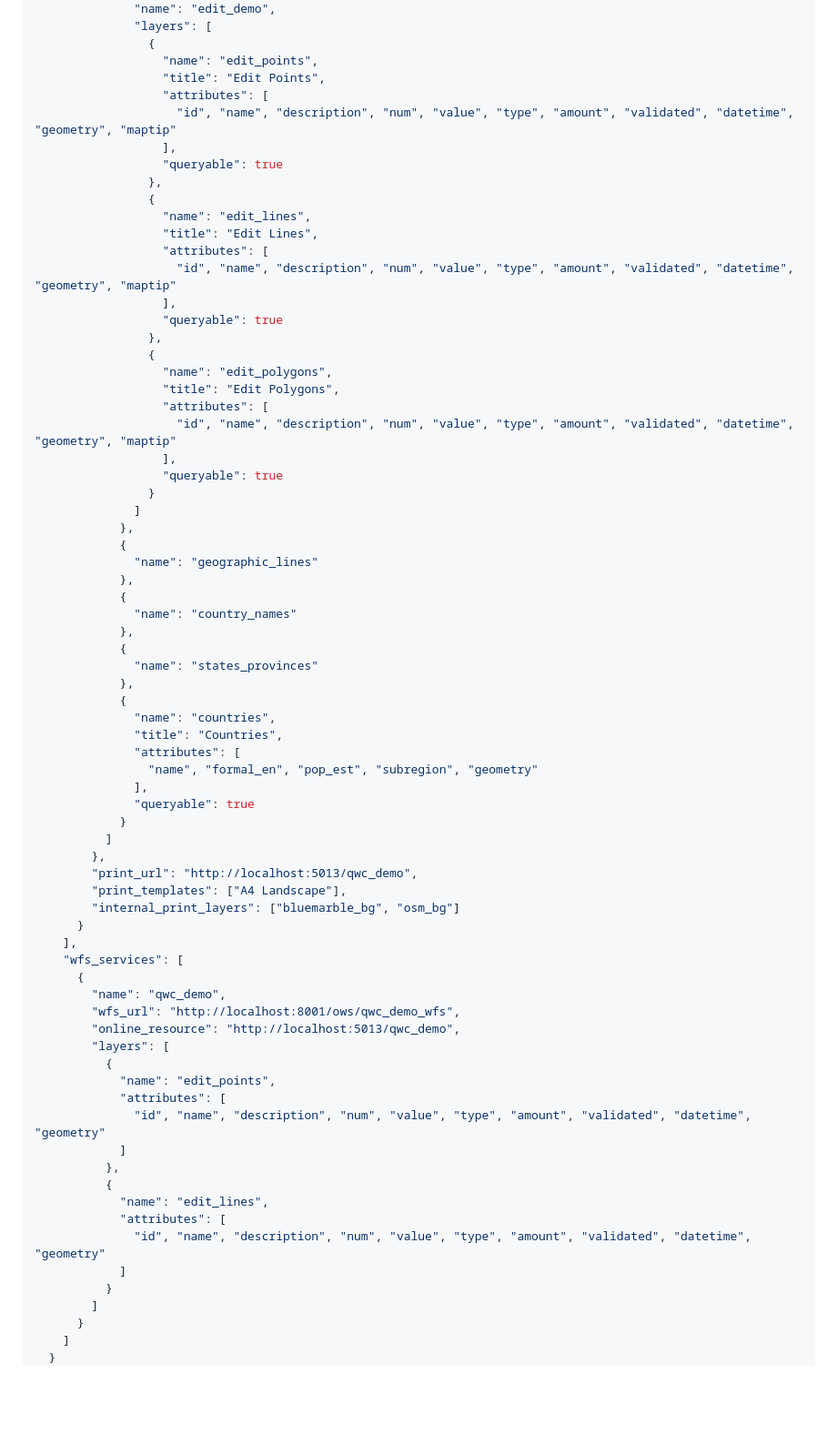
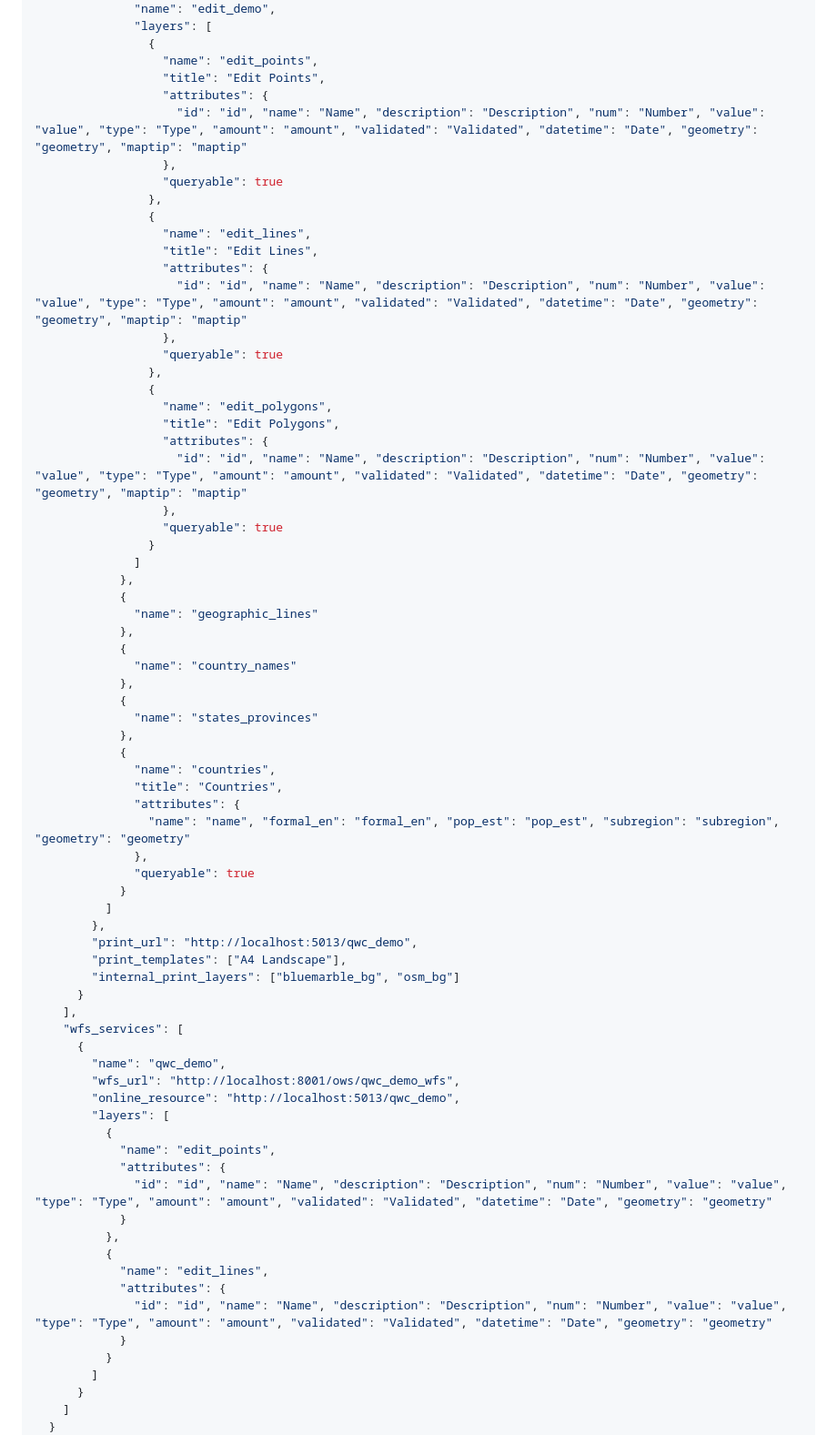
Before and after one commit to qwc-services/qwc-ogc-service, a Markdown page: README.md, the part around the change. Shown at 91% size. Drawn GitHub-style; blank space fills up the shorter version.

Commit message:
Write attributes with aliases in sample configs in README

```diff
--- a/README.md
+++ b/README.md
@@ -48,25 +48,25 @@ Example:
                 {
                   "name": "edit_points",
                   "title": "Edit Points",
-                  "attributes": [
-                    "id", "name", "description", "num", "value", "type", "amount", "validated", "datetime", "geometry", "maptip"
-                  ],
+                  "attributes": {
+                    "id": "id", "name": "Name", "description": "Description", "num": "Number", "value": "value", "type": "Type", "amount": "amount", "validated": "Validated", "datetime": "Date", "geometry": "geometry", "maptip": "maptip"
+                  },
                   "queryable": true
                 },
                 {
                   "name": "edit_lines",
                   "title": "Edit Lines",
-                  "attributes": [
-                    "id", "name", "description", "num", "value", "type", "amount", "validated", "datetime", "geometry", "maptip"
-                  ],
+                  "attributes": {
+                    "id": "id", "name": "Name", "description": "Description", "num": "Number", "value": "value", "type": "Type", "amount": "amount", "validated": "Validated", "datetime": "Date", "geometry": "geometry", "maptip": "maptip"
+                  },
                   "queryable": true
                 },
                 {
                   "name": "edit_polygons",
                   "title": "Edit Polygons",
-                  "attributes": [
-                    "id", "name", "description", "num", "value", "type", "amount", "validated", "datetime", "geometry", "maptip"
-                  ],
+                  "attributes": {
+                    "id": "id", "name": "Name", "description": "Description", "num": "Number", "value": "value", "type": "Type", "amount": "amount", "validated": "Validated", "datetime": "Date", "geometry": "geometry", "maptip": "maptip"
+                  },
                   "queryable": true
                 }
               ]
@@ -83,9 +83,9 @@ Example:
             {
               "name": "countries",
               "title": "Countries",
-              "attributes": [
-                "name", "formal_en", "pop_est", "subregion", "geometry"
-              ],
+              "attributes": {
+                "name": "name", "formal_en": "formal_en", "pop_est": "pop_est", "subregion": "subregion", "geometry": "geometry"
+              },
               "queryable": true
             }
           ]
@@ -103,15 +103,15 @@ Example:
         "layers": [
           {
             "name": "edit_points",
-            "attributes": [
-              "id", "name", "description", "num", "value", "type", "amount", "validated", "datetime", "geometry"
-            ]
+            "attributes": {
+              "id": "id", "name": "Name", "description": "Description", "num": "Number", "value": "value", "type": "Type", "amount": "amount", "validated": "Validated", "datetime": "Date", "geometry": "geometry"
+            }
           },
           {
             "name": "edit_lines",
-            "attributes": [
-              "id", "name", "description", "num", "value", "type", "amount", "validated", "datetime", "geometry"
-            ]
+            "attributes": {
+              "id": "id", "name": "Name", "description": "Description", "num": "Number", "value": "value", "type": "Type", "amount": "amount", "validated": "Validated", "datetime": "Date", "geometry": "geometry"
+            }
           }
         ]
       }
```
